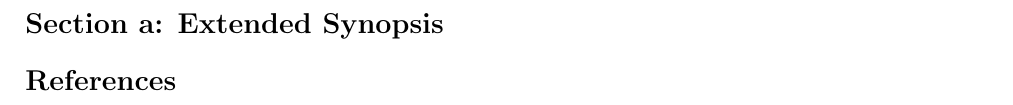
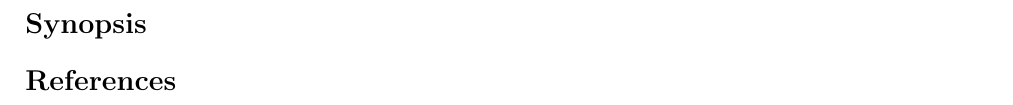
Before and after one commit to smasoka/CODE-RADE-project, a LaTeX document (erc2013-B1.tex): part of page 2 of 2, cut at the place of the change. Compiled offline with pdfLaTeX.

Commit message:
Changed from Extended Synpsis to Synopsis

```diff
--- a/erc2013-B1.tex
+++ b/erc2013-B1.tex
@@ -100,7 +100,7 @@ We will show how the porting of applications can be made more reproducible, and
 \
 %%% Content
 \newpage
-\section*{Section a: Extended Synopsis}
+\section*{Synopsis}
 
 
 
```
